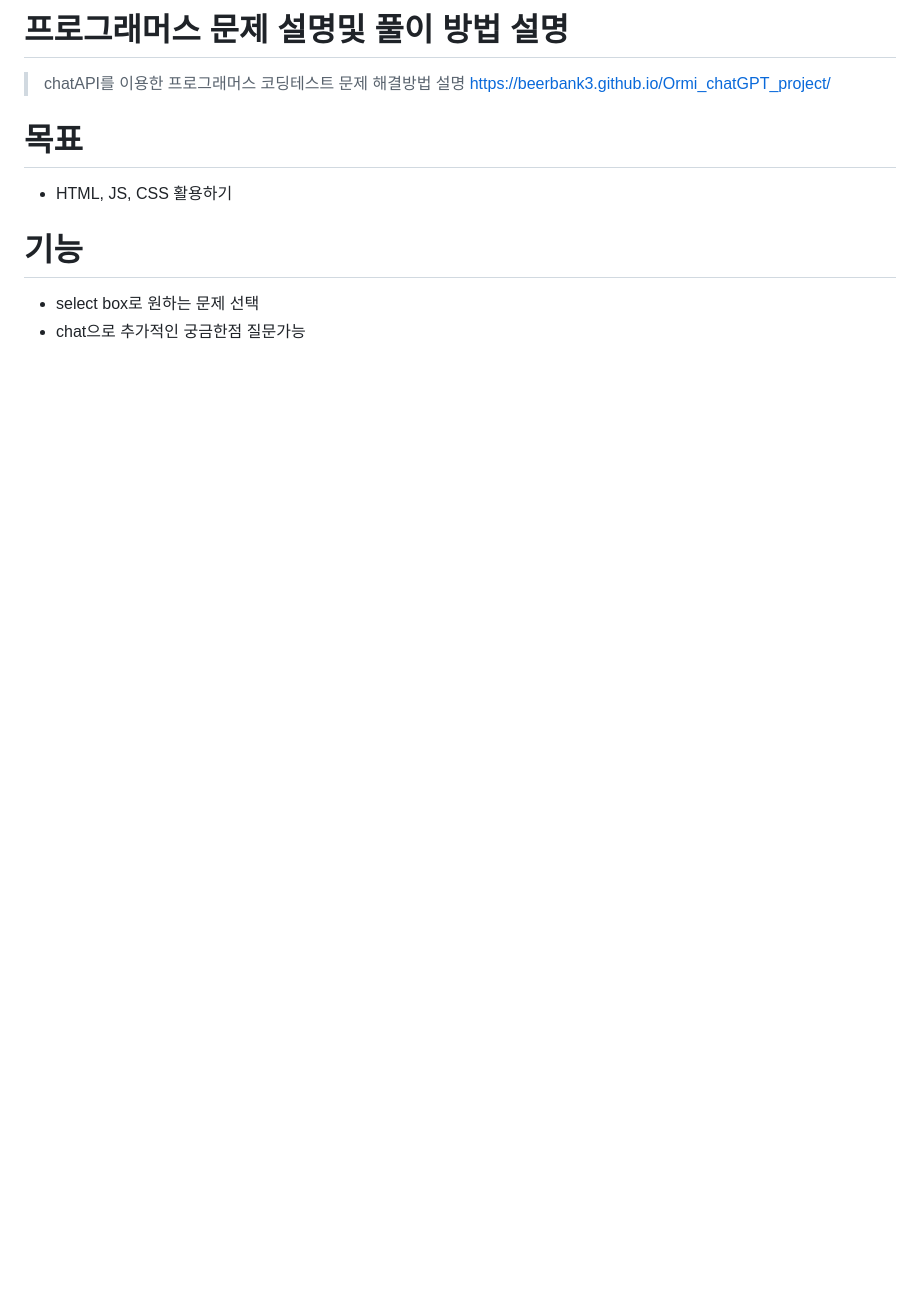
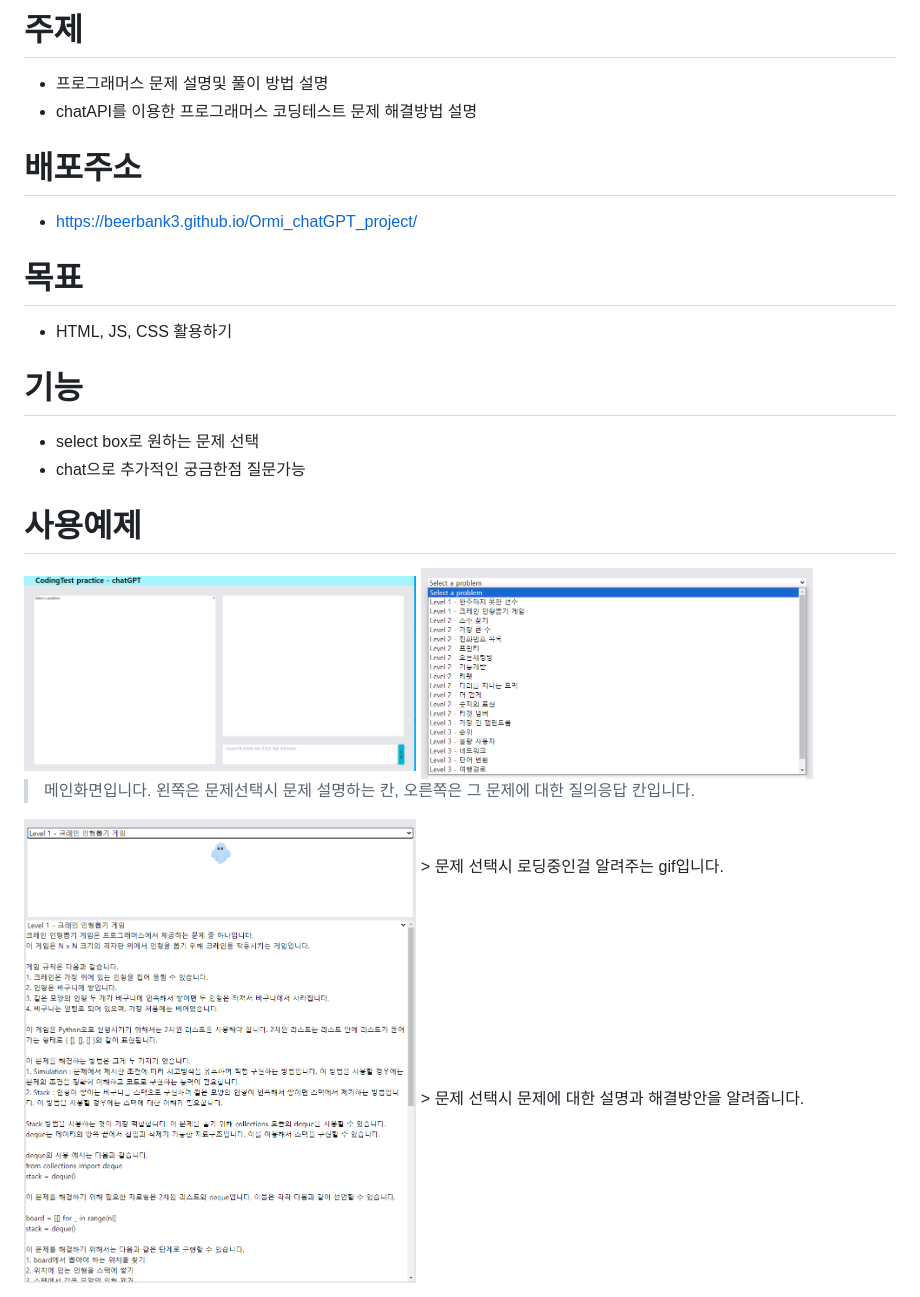
Before and after one commit to beerbank3/Ormi_chatGPT_project, a Markdown page: README.md, the part around the change. Drawn GitHub-style; pictures changed too: readme/main.png (added), readme/masking.png (added), readme/problem.png (added); blank space fills up the shorter version.

Commit message:
README 수정

```diff
--- a/README.md
+++ b/README.md
@@ -1,6 +1,9 @@
-# 프로그래머스 문제 설명및 풀이 방법 설명
-> chatAPI를 이용한 프로그래머스 코딩테스트 문제 해결방법 설명
-> https://beerbank3.github.io/Ormi_chatGPT_project/
+# 주제
++ 프로그래머스 문제 설명및 풀이 방법 설명
++ chatAPI를 이용한 프로그래머스 코딩테스트 문제 해결방법 설명
+
+# 배포주소
++ https://beerbank3.github.io/Ormi_chatGPT_project/
 
 # 목표
 + HTML, JS, CSS 활용하기
@@ -8,3 +11,16 @@
 # 기능
 + select box로 원하는 문제 선택
 + chat으로 추가적인 궁금한점 질문가능
+
+# 사용예제
+<img src="readme/main.png" width="45%">
+<img src="readme/select_problem.png" width="45%">
+
+> 메인화면입니다. 왼쪽은 문제선택시 문제 설명하는 칸,
+> 오른쪽은 그 문제에 대한 질의응답 칸입니다.
+
+<img src="readme/masking.png" width="45%">
+> 문제 선택시 로딩중인걸 알려주는 gif입니다.
+
+<img src="readme/problem.png" width="45%">
+> 문제 선택시 문제에 대한 설명과 해결방안을 알려줍니다.
```
